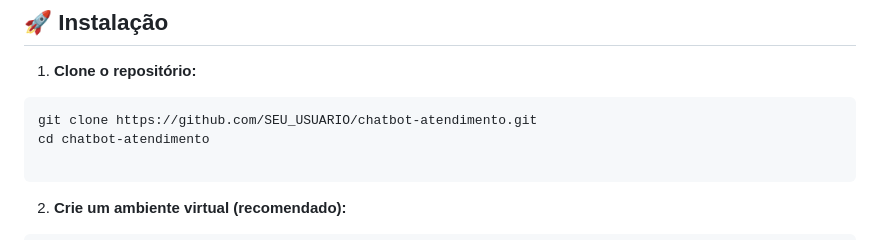
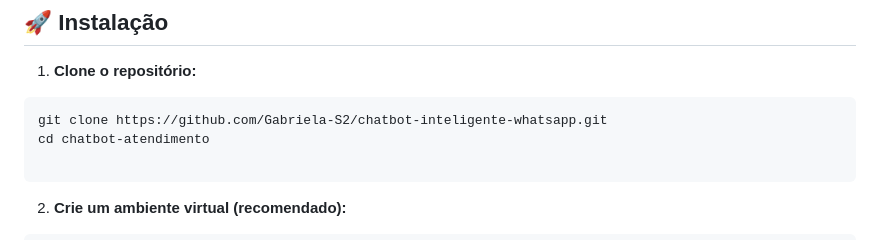
Before and after one commit to Gabriela-S2/chatbot-inteligente-whatsapp, a Markdown page: README.md, the part around the change. Rendered like a GitHub page.

Commit message:
Atualizar o README.md

````diff
--- a/README.md
+++ b/README.md
@@ -27,7 +27,7 @@ Antes de começar, você precisará das seguintes contas e chaves de API:
 
 1. **Clone o repositório:**
 ```bash
-git clone https://github.com/SEU_USUARIO/chatbot-atendimento.git
+git clone https://github.com/Gabriela-S2/chatbot-inteligente-whatsapp.git
 cd chatbot-atendimento
 
 ```
````
